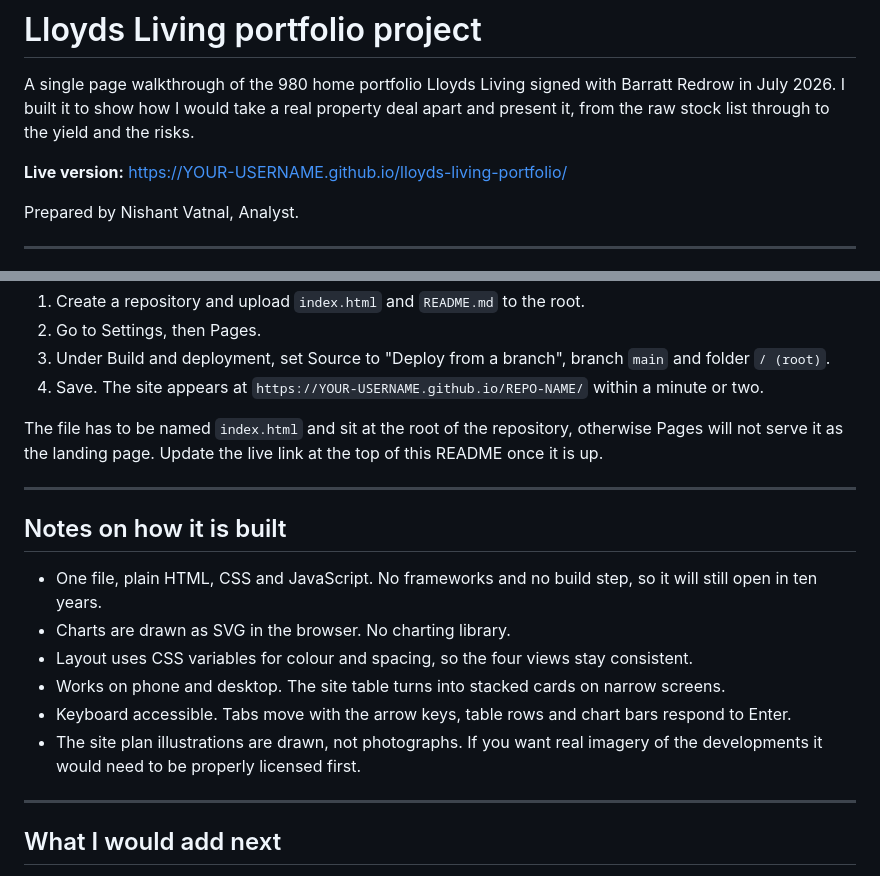
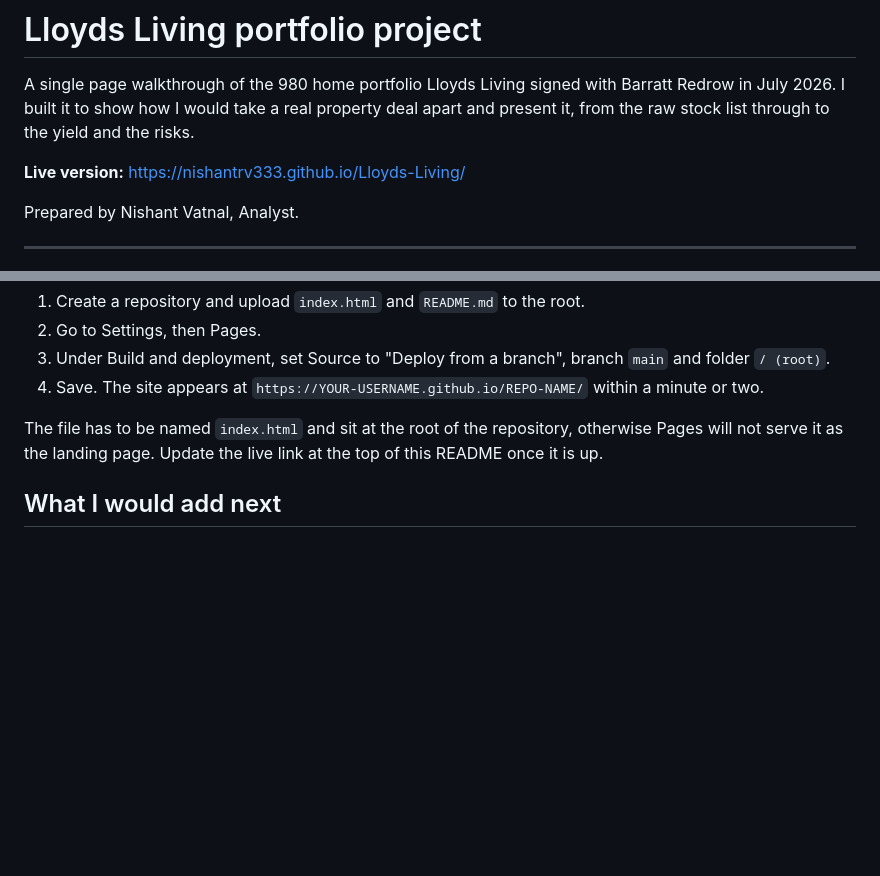
Before and after one commit to nishantrv333/Lloyds-Living, a Markdown page: README.md, 2 parts joined by grey strips. GitHub-like rendering; blank space fills up the shorter version.

```diff
--- a/README.md
+++ b/README.md
@@ -2,7 +2,7 @@
 
 A single page walkthrough of the 980 home portfolio Lloyds Living signed with Barratt Redrow in July 2026. I built it to show how I would take a real property deal apart and present it, from the raw stock list through to the yield and the risks.
 
-**Live version:** https://YOUR-USERNAME.github.io/lloyds-living-portfolio/
+**Live version:** https://nishantrv333.github.io/Lloyds-Living/
 
 Prepared by Nishant Vatnal, Analyst.
 
@@ -79,19 +79,6 @@ There is nothing to install and nothing to build. It is one HTML file with the C
 
 The file has to be named `index.html` and sit at the root of the repository, otherwise Pages will not serve it as the landing page. Update the live link at the top of this README once it is up.
 
----
-
-## Notes on how it is built
-
-- One file, plain HTML, CSS and JavaScript. No frameworks and no build step, so it will still open in ten years.
-- Charts are drawn as SVG in the browser. No charting library.
-- Layout uses CSS variables for colour and spacing, so the four views stay consistent.
-- Works on phone and desktop. The site table turns into stacked cards on narrow screens.
-- Keyboard accessible. Tabs move with the arrow keys, table rows and chart bars respond to Enter.
-- The site plan illustrations are drawn, not photographs. If you want real imagery of the developments it would need to be properly licensed first.
-
----
-
 ## What I would add next
 
 - Cash flow by quarter rather than by year, so the mobilisation spend can be seen against the first rent received
```
